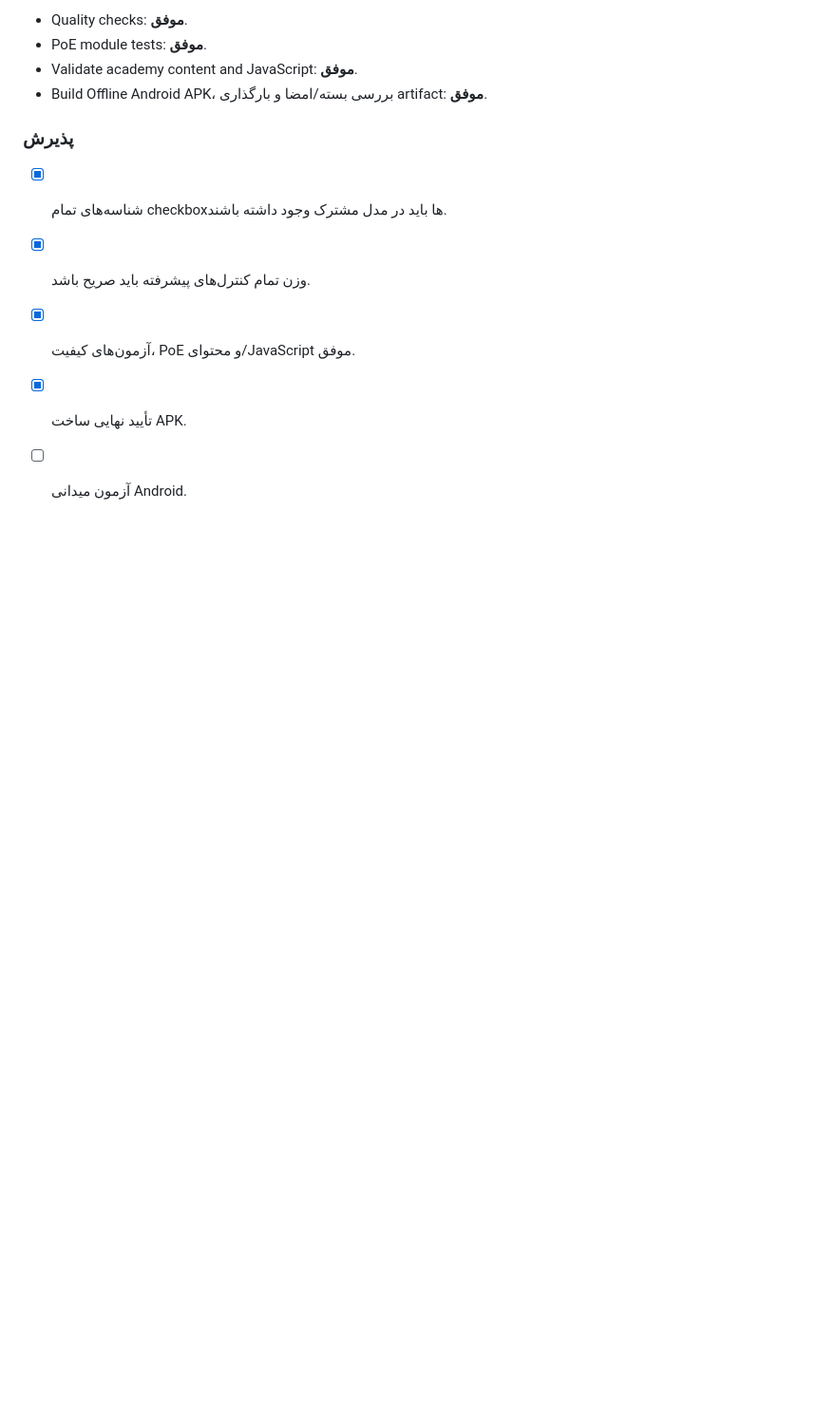
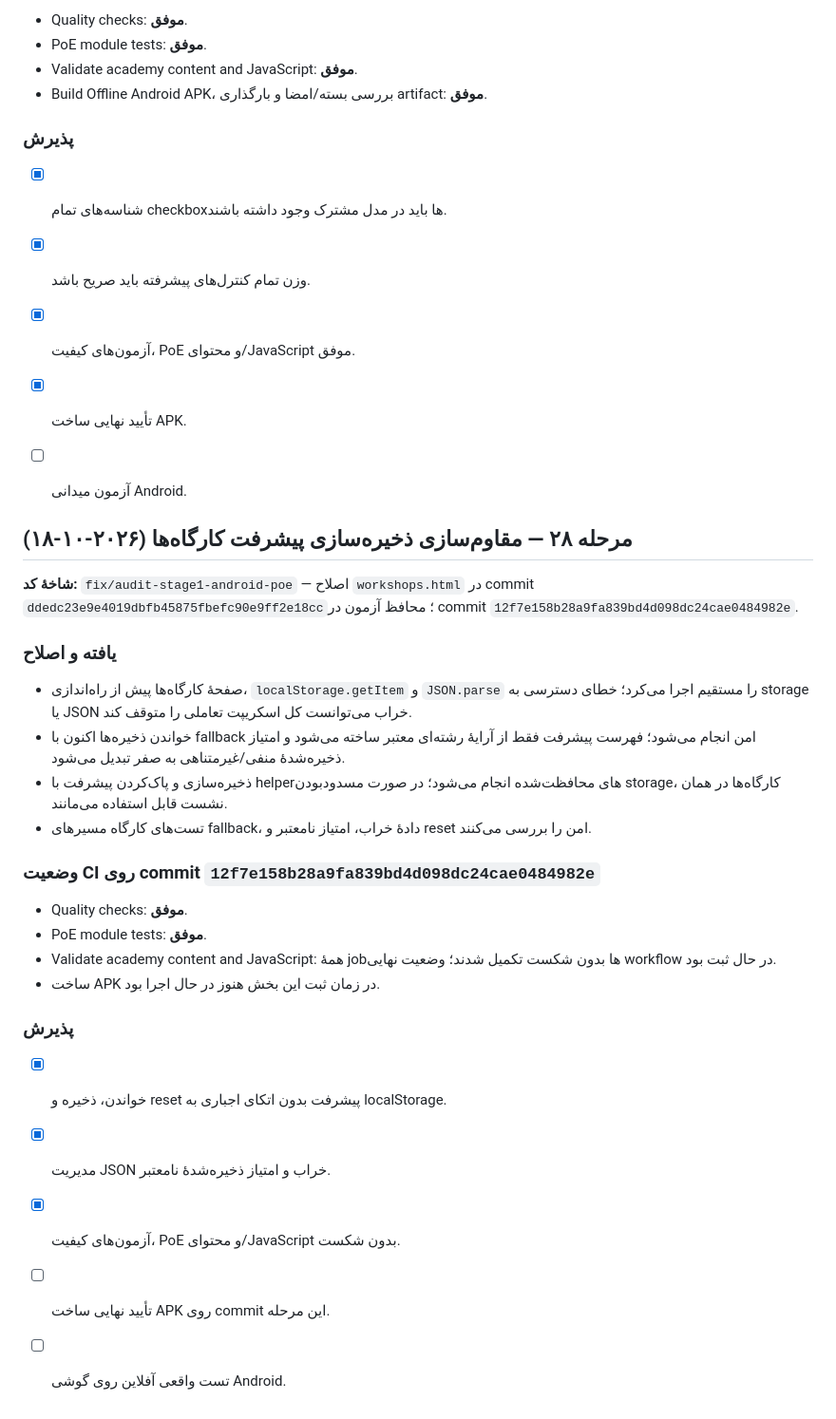
Before and after one commit to nimah69/CCTV-Network-Academy, a Markdown page: docs/AUDIT-AND-REMEDIATION-PLAN.md, the part around the change. Shown at 95% size. Drawn GitHub-style; blank space fills up the shorter version.

Commit message:
docs(audit): record safe workshop progress persistence

```diff
--- a/docs/AUDIT-AND-REMEDIATION-PLAN.md
+++ b/docs/AUDIT-AND-REMEDIATION-PLAN.md
@@ -1084,3 +1084,27 @@
 - [x] آزمون‌های کیفیت، PoE و محتوای/JavaScript موفق.
 - [x] تأیید نهایی ساخت APK.
 - [ ] آزمون میدانی Android.
+
+
+## مرحله ۲۸ — مقاوم‌سازی ذخیره‌سازی پیشرفت کارگاه‌ها (۲۰۲۶-۱۰-۱۸)
+
+**شاخهٔ کد:** `fix/audit-stage1-android-poe` — اصلاح `workshops.html` در commit `ddedc23e9e4019dbfb45875fbefc90e9ff2e18cc`؛ محافظ آزمون در commit `12f7e158b28a9fa839bd4d098dc24cae0484982e`.
+
+### یافته و اصلاح
+- صفحهٔ کارگاه‌ها پیش از راه‌اندازی، `localStorage.getItem` و `JSON.parse` را مستقیم اجرا می‌کرد؛ خطای دسترسی به storage یا JSON خراب می‌توانست کل اسکریپت تعاملی را متوقف کند.
+- خواندن ذخیره‌ها اکنون با fallback امن انجام می‌شود؛ فهرست پیشرفت فقط از آرایهٔ رشته‌ای معتبر ساخته می‌شود و امتیاز ذخیره‌شدهٔ منفی/غیرمتناهی به صفر تبدیل می‌شود.
+- ذخیره‌سازی و پاک‌کردن پیشرفت با helperهای محافظت‌شده انجام می‌شود؛ در صورت مسدودبودن storage، کارگاه‌ها در همان نشست قابل استفاده می‌مانند.
+- تست‌های کارگاه مسیرهای fallback، دادهٔ خراب، امتیاز نامعتبر و reset امن را بررسی می‌کنند.
+
+### وضعیت CI روی commit `12f7e158b28a9fa839bd4d098dc24cae0484982e`
+- Quality checks: **موفق**.
+- PoE module tests: **موفق**.
+- Validate academy content and JavaScript: همهٔ jobها بدون شکست تکمیل شدند؛ وضعیت نهایی workflow در حال ثبت بود.
+- ساخت APK در زمان ثبت این بخش هنوز در حال اجرا بود.
+
+### پذیرش
+- [x] خواندن، ذخیره و reset پیشرفت بدون اتکای اجباری به localStorage.
+- [x] مدیریت JSON خراب و امتیاز ذخیره‌شدهٔ نامعتبر.
+- [x] آزمون‌های کیفیت، PoE و محتوای/JavaScript بدون شکست.
+- [ ] تأیید نهایی ساخت APK روی commit این مرحله.
+- [ ] تست واقعی آفلاین روی گوشی Android.
```
